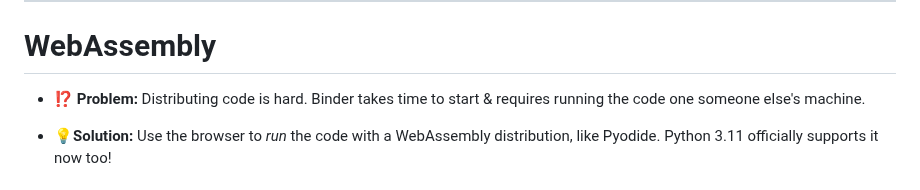
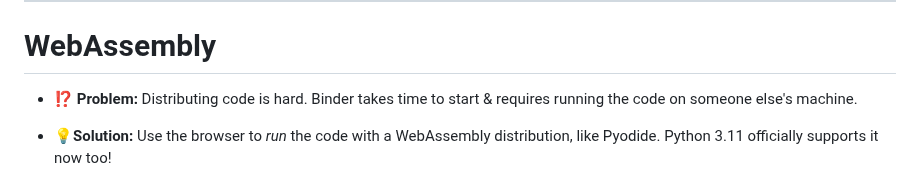
Before and after one commit to klieret/everything-you-didnt-now-you-needed, a Markdown page: slides.md, the part around the change. GitHub-like rendering.

Commit message:
Update slides.md (#69)
Fixed a small typo in one of the slides.

```diff
--- a/slides.md
+++ b/slides.md
@@ -1039,7 +1039,7 @@ layout: two-cols
 
 # WebAssembly
 
-* **⁉️ Problem:** Distributing code is hard. Binder takes time to start & requires running the code one someone else's machine.
+* **⁉️ Problem:** Distributing code is hard. Binder takes time to start & requires running the code on someone else's machine.
 
 <v-click>
 
```
